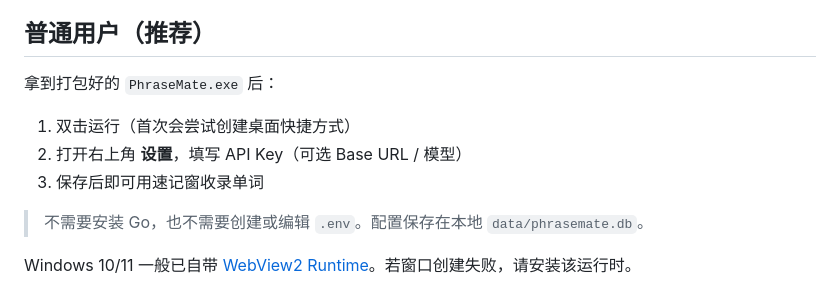
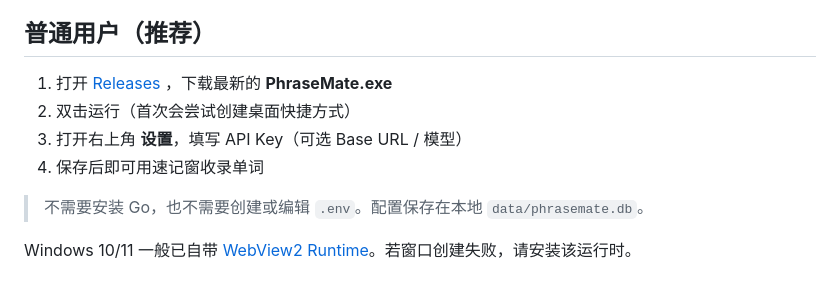
Before and after one commit to Lucas2029460802/PhraseMate, a Markdown page: README.md, the part around the change. GitHub-like rendering.

Commit message:
Document Release download link for PhraseMate.exe.
EOF

Co-authored-by: Cursor <cursoragent@cursor.com>

```diff
--- a/README.md
+++ b/README.md
@@ -16,11 +16,10 @@
 
 ## 普通用户（推荐）
 
-拿到打包好的 `PhraseMate.exe` 后：
-
-1. 双击运行（首次会尝试创建桌面快捷方式）
-2. 打开右上角 **设置**，填写 API Key（可选 Base URL / 模型）
-3. 保存后即可用速记窗收录单词
+1. 打开 [Releases](https://github.com/Lucas2029460802/PhraseMate/releases) ，下载最新的 **PhraseMate.exe**
+2. 双击运行（首次会尝试创建桌面快捷方式）
+3. 打开右上角 **设置**，填写 API Key（可选 Base URL / 模型）
+4. 保存后即可用速记窗收录单词
 
 > 不需要安装 Go，也不需要创建或编辑 `.env`。配置保存在本地 `data/phrasemate.db`。
 
```
